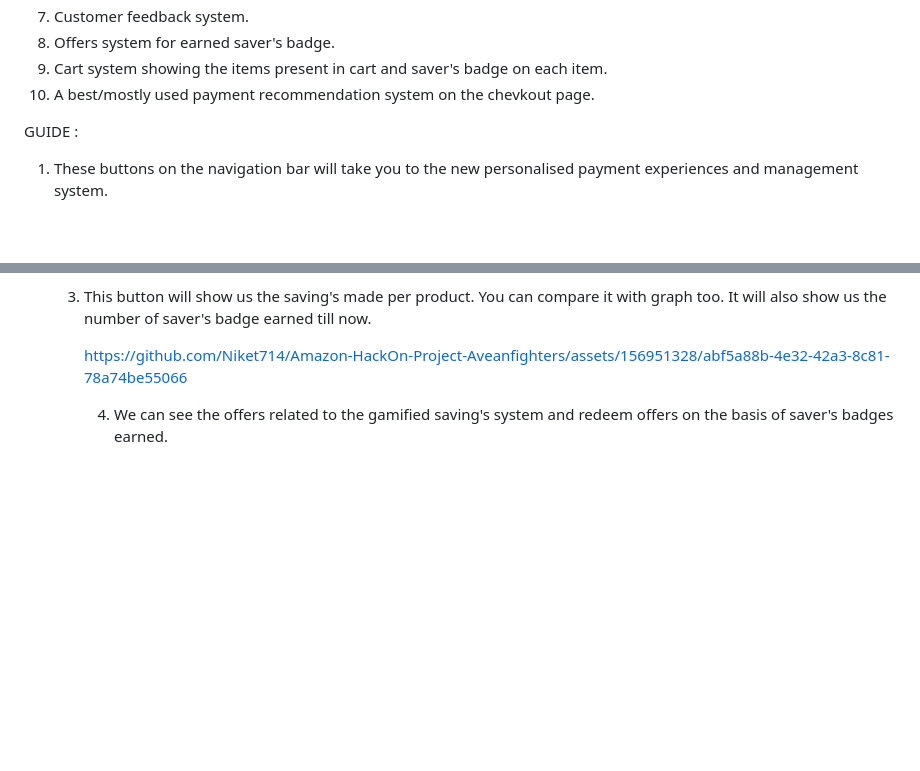
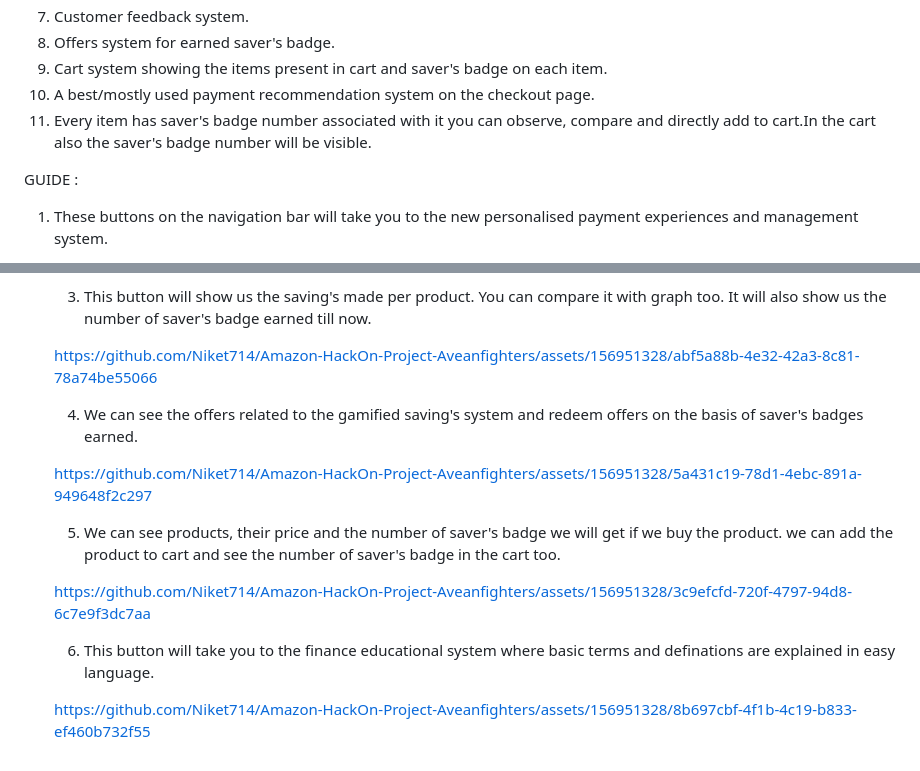
Before and after one commit to Niket714/Amazon-HackOn-Project-Aveanfighters, a Markdown page: README.md, 2 parts joined by grey strips. GitHub-like rendering; blank space fills up the shorter version.

```diff
--- a/README.md
+++ b/README.md
@@ -29,7 +29,8 @@ FEATURES :
 7) Customer feedback system.
 8) Offers system for earned saver's badge.
 9) Cart system showing the items present in cart and saver's badge on each item.
-10) A best/mostly used payment recommendation system on the chevkout page.
+10) A best/mostly used payment recommendation system on the checkout page.
+11) Every item has saver's badge number associated with it you can observe, compare and directly add to cart.In the cart also the saver's badge number will be visible.
 
 
 GUIDE :
@@ -106,7 +107,7 @@ GUIDE :
 
 
 
-        https://github.com/Niket714/Amazon-HackOn-Project-Aveanfighters/assets/156951328/abf5a88b-4e32-42a3-8c81-78a74be55066
+    https://github.com/Niket714/Amazon-HackOn-Project-Aveanfighters/assets/156951328/abf5a88b-4e32-42a3-8c81-78a74be55066
 
 
 
@@ -124,4 +125,83 @@ GUIDE :
 
 
 
-       4. We can see the offers related to the gamified saving's system and redeem offers on the basis of saver's badges earned.
+      4. We can see the offers related to the gamified saving's system and redeem offers on the basis of saver's badges earned.
+
+
+
+
+
+
+
+
+
+
+
+
+
+     https://github.com/Niket714/Amazon-HackOn-Project-Aveanfighters/assets/156951328/5a431c19-78d1-4ebc-891a-949648f2c297
+
+
+
+
+
+
+
+
+
+
+
+
+
+
+
+   5. We can see products, their price and the number of saver's badge we will get if we buy the product. we can add the product to cart and see the number of
+     saver's badge in the cart too.
+
+
+
+
+
+
+
+
+
+
+
+
+
+
+   https://github.com/Niket714/Amazon-HackOn-Project-Aveanfighters/assets/156951328/3c9efcfd-720f-4797-94d8-6c7e9f3dc7aa
+
+
+
+
+
+
+
+
+
+
+
+
+
+
+
+
+
+   6. This button will take you to the finance educational system where basic terms and definations are explained in easy language.
+
+
+
+
+
+
+
+
+
+
+
+
+
+
+    https://github.com/Niket714/Amazon-HackOn-Project-Aveanfighters/assets/156951328/8b697cbf-4f1b-4c19-b833-ef460b732f55
```
